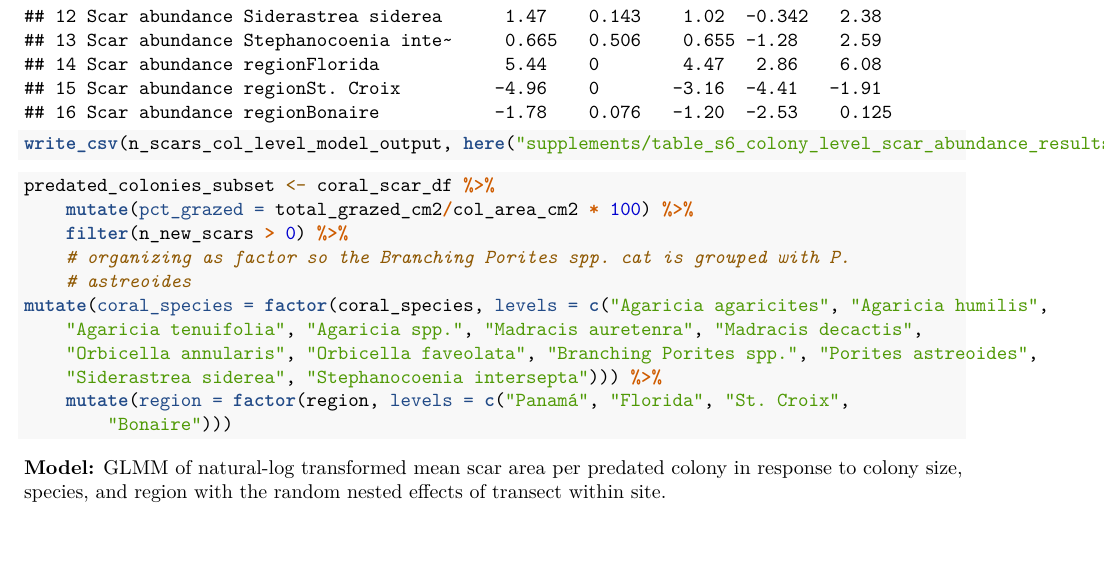
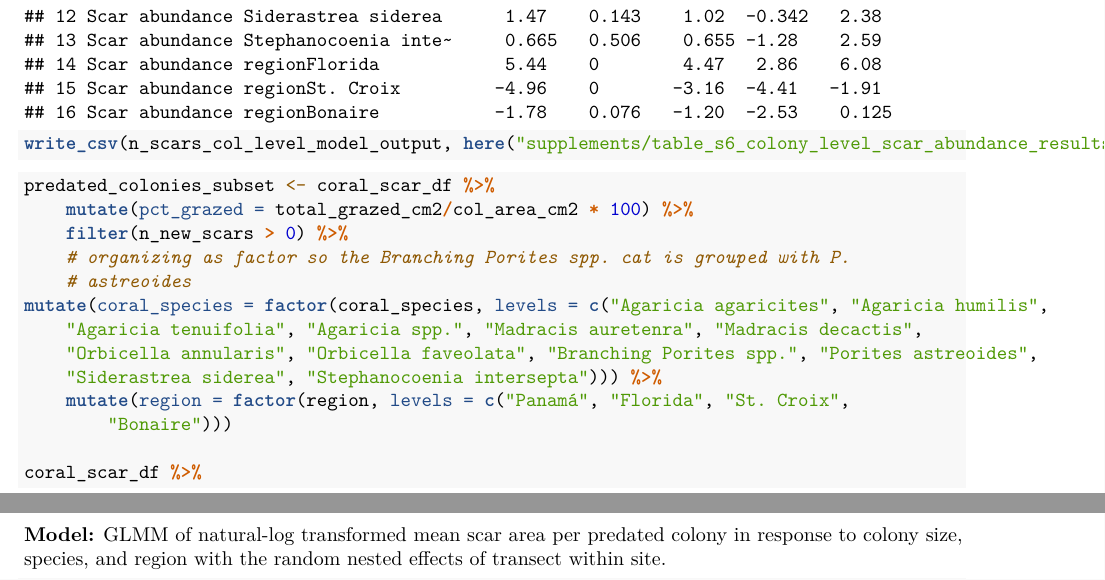
Before and after one commit to hannahrempel/ecological_drivers_corallivory, an R Markdown document (code/EDC_5_Data_analysis.Rmd): part of page 39 of 46 before the commit and two parts of pages 39 and 58 of 64 after it, the two joined at a grey line, cut so that both start at the same text, the shorter picture padded with empty space. Rendered offline with R 4.5, knitr and Pandoc, then LaTeX, with nearby package versions; code that draws random numbers runs with fixed seeds of ours; some code elsewhere in the file could not run offline; column names are cleaned by a stand-in for the janitor package.

Commit message:
A few final changes

```diff
--- a/code/EDC_5_Data_analysis.Rmd
+++ b/code/EDC_5_Data_analysis.Rmd
@@ -1439,3 +1439,5 @@ predated_colonies_subset <- coral_scar_df %>%
   #organizing as factor so the Branching Porites spp. cat is grouped with P. astreoides
   mutate(coral_species=factor(coral_species, levels = c("Agaricia agaricites", "Agaricia humilis", "Agaricia tenuifolia", "Agaricia spp.", "Madracis auretenra", "Madracis decactis", "Orbicella annularis", "Orbicella faveolata", "Branching Porites spp.", "Porites astreoides", "Siderastrea siderea", "Stephanocoenia intersepta"))) %>%
   mutate(region= factor(region, levels = c("Panamá", "Florida",  "St. Croix", "Bonaire")))
+
+coral_scar_df %>%
```
Also changed, not shown: figures_tables/fig4_corallivory_by_coral_and_fish.jpg, figures_tables/table1_formatted_regional_patterns.xlsx, supplements/fig_s3_selectivity_by_species.png, code/EDC_5_Data_analysis.Rmd (1 more changed lines), 3 other files.
